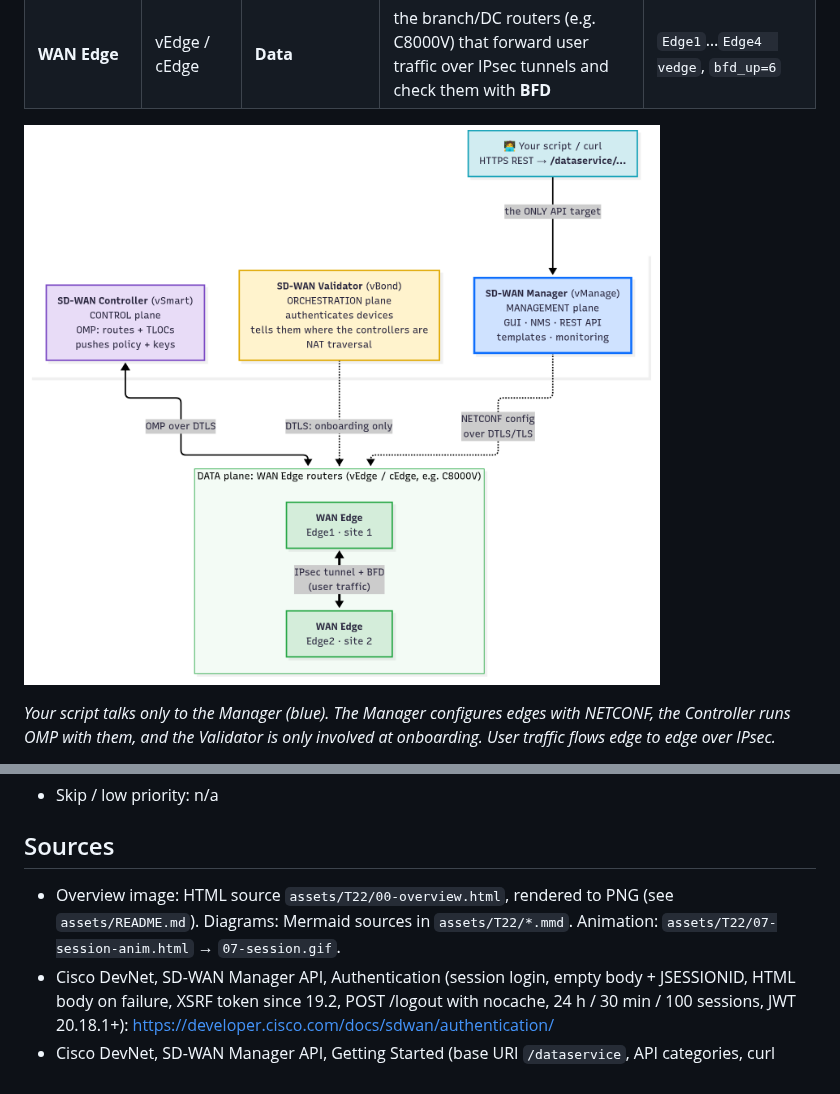
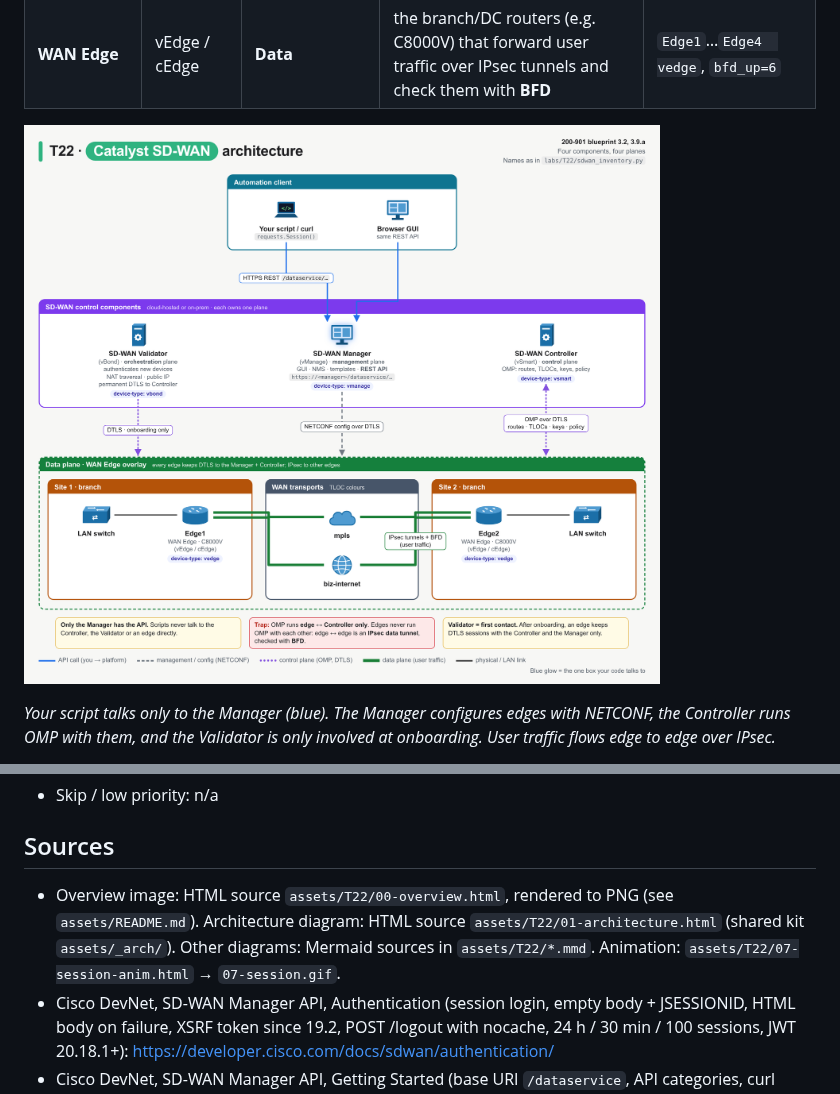
Before and after one commit to beedydo/ccna-auto-study-notes, a Markdown page: bob/T22-catalyst-sd-wan.md, 2 parts joined by grey strips. Drawn GitHub-style; pictures changed too: assets/T22/01-architecture.png.

```diff
--- a/bob/T22-catalyst-sd-wan.md
+++ b/bob/T22-catalyst-sd-wan.md
@@ -628,7 +628,7 @@ A. BGP  B. OMP  C. BFD  D. NETCONF
 
 ## Sources
 
-- Overview image: HTML source `assets/T22/00-overview.html`, rendered to PNG (see `assets/README.md`). Diagrams: Mermaid sources in `assets/T22/*.mmd`. Animation: `assets/T22/07-session-anim.html` → `07-session.gif`.
+- Overview image: HTML source `assets/T22/00-overview.html`, rendered to PNG (see `assets/README.md`). Architecture diagram: HTML source `assets/T22/01-architecture.html` (shared kit `assets/_arch/`). Other diagrams: Mermaid sources in `assets/T22/*.mmd`. Animation: `assets/T22/07-session-anim.html` → `07-session.gif`.
 - Cisco DevNet, SD-WAN Manager API, Authentication (session login, empty body + JSESSIONID, HTML body on failure, XSRF token since 19.2, POST /logout with nocache, 24 h / 30 min / 100 sessions, JWT 20.18.1+): https://developer.cisco.com/docs/sdwan/authentication/
 - Cisco DevNet, SD-WAN Manager API, Getting Started (base URI `/dataservice`, API categories, curl cookie-jar flow, logout): https://developer.cisco.com/docs/sdwan/getting-started
 - Cisco DevNet, Device Inventory (`/device` response fields): https://developer.cisco.com/docs/sdwan/device-inventory
```
Also changed, not shown: .claude/commands/note.md (+34 -0 lines), assets/README.md (+10 -0 lines), 4 other files.
